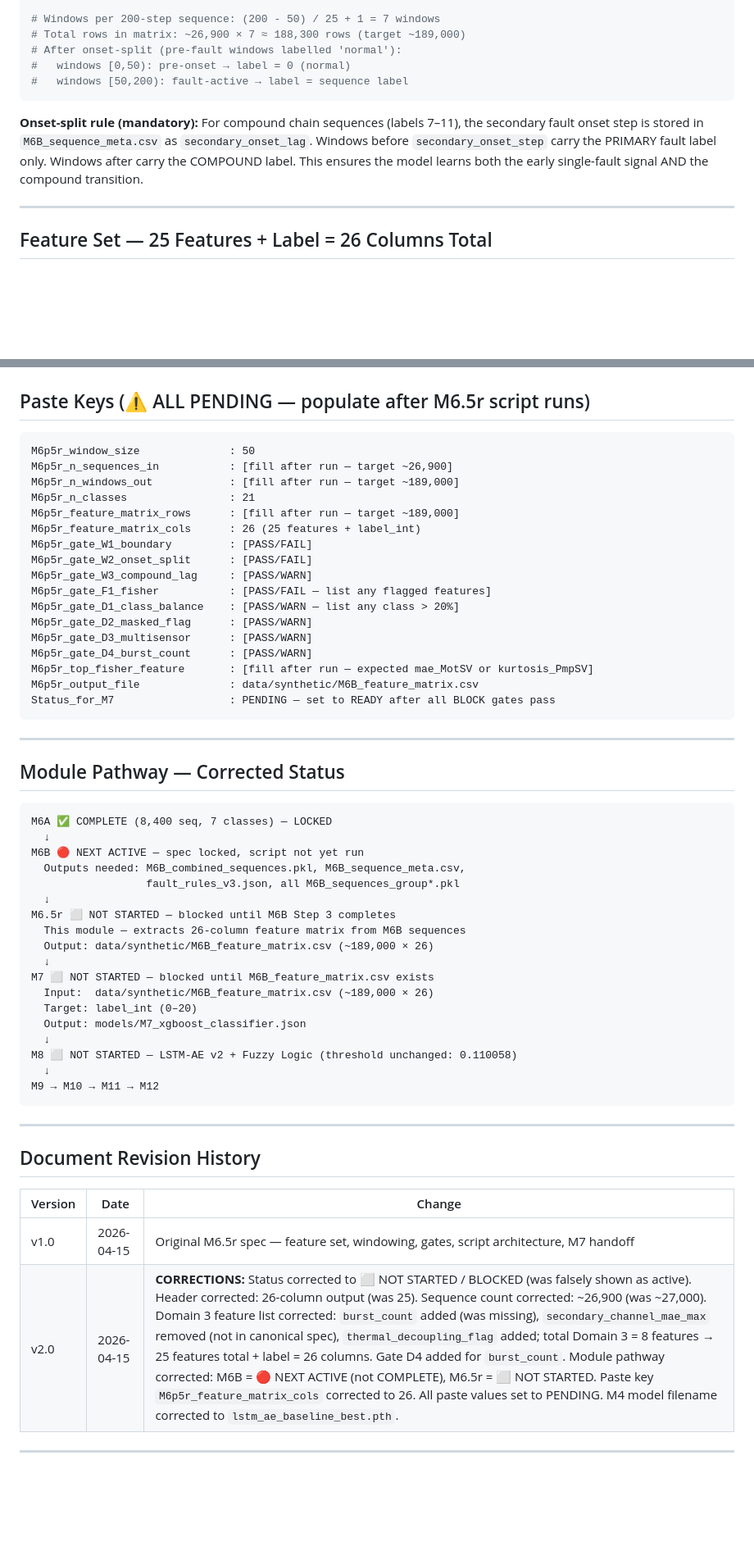
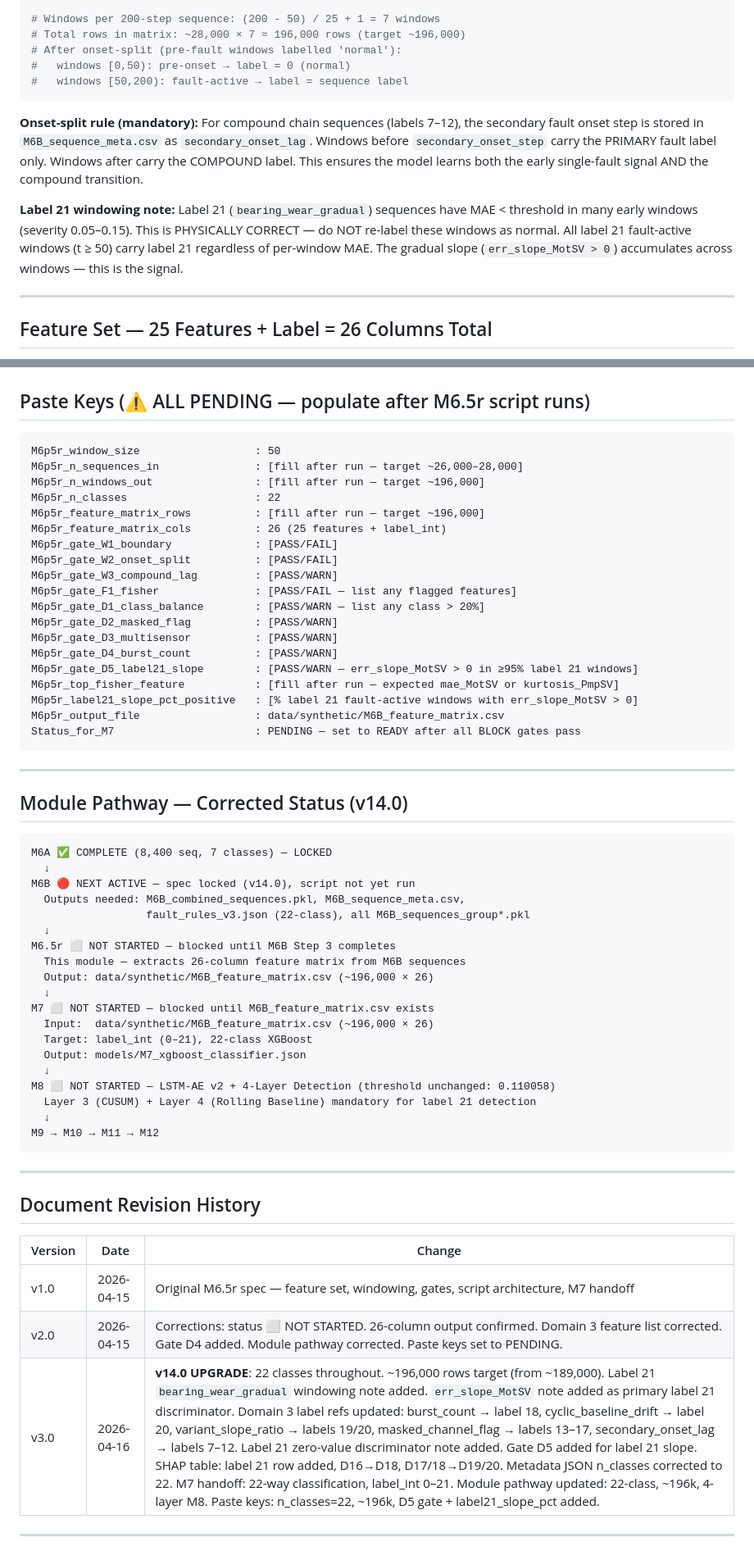
Before and after one commit to Souvik-1234-cpu/PumpSmart_Project, a Markdown page: modules_M6p5r_feature_retrain.md, 2 parts joined by grey strips. Shown at 82% size. Drawn GitHub-style; blank space fills up the shorter version.

Commit message:
update: modules_M6p5r_feature_retrain.md v3.0 — 22-class, ~196k rows, label 21 slope Gate D5, all label refs updated (v14.0)

````diff
--- a/modules_M6p5r_feature_retrain.md
+++ b/modules_M6p5r_feature_retrain.md
@@ -66,18 +66,24 @@ for start in range(0, SEQ_LEN - WINDOW_SIZE + 1, STRIDE):
     # → label = sequence label (inherited, not inferred)
 
 # Windows per 200-step sequence: (200 - 50) / 25 + 1 = 7 windows
-# Total rows in matrix: ~26,900 × 7 ≈ 188,300 rows (target ~189,000)
+# Total rows in matrix: ~28,000 × 7 ≈ 196,000 rows (target ~196,000)
 # After onset-split (pre-fault windows labelled 'normal'):
 #   windows [0,50): pre-onset → label = 0 (normal)
 #   windows [50,200): fault-active → label = sequence label
 ```
 
 **Onset-split rule (mandatory):**
-For compound chain sequences (labels 7–11), the secondary fault onset step is stored
+For compound chain sequences (labels 7–12), the secondary fault onset step is stored
 in `M6B_sequence_meta.csv` as `secondary_onset_lag`. Windows before
 `secondary_onset_step` carry the PRIMARY fault label only. Windows after carry
 the COMPOUND label. This ensures the model learns both the early single-fault
 signal AND the compound transition.
+
+**Label 21 windowing note:**
+Label 21 (`bearing_wear_gradual`) sequences have MAE < threshold in many early windows
+(severity 0.05–0.15). This is PHYSICALLY CORRECT — do NOT re-label these windows as normal.
+All label 21 fault-active windows (t ≥ 50) carry label 21 regardless of per-window MAE.
+The gradual slope (`err_slope_MotSV > 0`) accumulates across windows — this is the signal.
 
 ---
 
@@ -332,46 +349,49 @@ data/synthetic/M6B_combined_sequences.pkl — M6B output (read-only input to M6.
 ## Paste Keys (⚠️ ALL PENDING — populate after M6.5r script runs)
 
 ```
-M6p5r_window_size              : 50
-M6p5r_n_sequences_in           : [fill after run — target ~26,900]
-M6p5r_n_windows_out            : [fill after run — target ~189,000]
-M6p5r_n_classes                : 21
-M6p5r_feature_matrix_rows      : [fill after run — target ~189,000]
-M6p5r_feature_matrix_cols      : 26 (25 features + label_int)
-M6p5r_gate_W1_boundary         : [PASS/FAIL]
-M6p5r_gate_W2_onset_split      : [PASS/FAIL]
-M6p5r_gate_W3_compound_lag     : [PASS/WARN]
-M6p5r_gate_F1_fisher           : [PASS/FAIL — list any flagged features]
-M6p5r_gate_D1_class_balance    : [PASS/WARN — list any class > 20%]
-M6p5r_gate_D2_masked_flag      : [PASS/WARN]
-M6p5r_gate_D3_multisensor      : [PASS/WARN]
-M6p5r_gate_D4_burst_count      : [PASS/WARN]
-M6p5r_top_fisher_feature       : [fill after run — expected mae_MotSV or kurtosis_PmpSV]
-M6p5r_output_file              : data/synthetic/M6B_feature_matrix.csv
-Status_for_M7                  : PENDING — set to READY after all BLOCK gates pass
+M6p5r_window_size                  : 50
+M6p5r_n_sequences_in               : [fill after run — target ~26,000–28,000]
+M6p5r_n_windows_out                : [fill after run — target ~196,000]
+M6p5r_n_classes                    : 22
+M6p5r_feature_matrix_rows          : [fill after run — target ~196,000]
+M6p5r_feature_matrix_cols          : 26 (25 features + label_int)
+M6p5r_gate_W1_boundary             : [PASS/FAIL]
+M6p5r_gate_W2_onset_split          : [PASS/FAIL]
+M6p5r_gate_W3_compound_lag         : [PASS/WARN]
+M6p5r_gate_F1_fisher               : [PASS/FAIL — list any flagged features]
+M6p5r_gate_D1_class_balance        : [PASS/WARN — list any class > 20%]
+M6p5r_gate_D2_masked_flag          : [PASS/WARN]
+M6p5r_gate_D3_multisensor          : [PASS/WARN]
+M6p5r_gate_D4_burst_count          : [PASS/WARN]
+M6p5r_gate_D5_label21_slope        : [PASS/WARN — err_slope_MotSV > 0 in ≥95% label 21 windows]
+M6p5r_top_fisher_feature           : [fill after run — expected mae_MotSV or kurtosis_PmpSV]
+M6p5r_label21_slope_pct_positive   : [% label 21 fault-active windows with err_slope_MotSV > 0]
+M6p5r_output_file                  : data/synthetic/M6B_feature_matrix.csv
+Status_for_M7                      : PENDING — set to READY after all BLOCK gates pass
 ```
 
 ---
 
-## Module Pathway — Corrected Status
+## Module Pathway — Corrected Status (v14.0)
 
 ```
 M6A ✅ COMPLETE (8,400 seq, 7 classes) — LOCKED
   ↓
-M6B 🔴 NEXT ACTIVE — spec locked, script not yet run
+M6B 🔴 NEXT ACTIVE — spec locked (v14.0), script not yet run
   Outputs needed: M6B_combined_sequences.pkl, M6B_sequence_meta.csv,
-                  fault_rules_v3.json, all M6B_sequences_group*.pkl
+                  fault_rules_v3.json (22-class), all M6B_sequences_group*.pkl
   ↓
 M6.5r ⬜ NOT STARTED — blocked until M6B Step 3 completes
   This module — extracts 26-column feature matrix from M6B sequences
-  Output: data/synthetic/M6B_feature_matrix.csv (~189,000 × 26)
+  Output: data/synthetic/M6B_feature_matrix.csv (~196,000 × 26)
   ↓
 M7 ⬜ NOT STARTED — blocked until M6B_feature_matrix.csv exists
-  Input:  data/synthetic/M6B_feature_matrix.csv (~189,000 × 26)
-  Target: label_int (0–20)
+  Input:  data/synthetic/M6B_feature_matrix.csv (~196,000 × 26)
+  Target: label_int (0–21), 22-class XGBoost
   Output: models/M7_xgboost_classifier.json
   ↓
-M8 ⬜ NOT STARTED — LSTM-AE v2 + Fuzzy Logic (threshold unchanged: 0.110058)
+M8 ⬜ NOT STARTED — LSTM-AE v2 + 4-Layer Detection (threshold unchanged: 0.110058)
+  Layer 3 (CUSUM) + Layer 4 (Rolling Baseline) mandatory for label 21 detection
   ↓
 M9 → M10 → M11 → M12
 ```
@@ -383,7 +403,8 @@ M9 → M10 → M11 → M12
 | Version | Date | Change |
 |---------|------|--------|
 | v1.0 | 2026-04-15 | Original M6.5r spec — feature set, windowing, gates, script architecture, M7 handoff |
-| v2.0 | 2026-04-15 | **CORRECTIONS:** Status corrected to ⬜ NOT STARTED / BLOCKED (was falsely shown as active). Header corrected: 26-column output (was 25). Sequence count corrected: ~26,900 (was ~27,000). Domain 3 feature list corrected: `burst_count` added (was missing), `secondary_channel_mae_max` removed (not in canonical spec), `thermal_decoupling_flag` added; total Domain 3 = 8 features → 25 features total + label = 26 columns. Gate D4 added for `burst_count`. Module pathway corrected: M6B = 🔴 NEXT ACTIVE (not COMPLETE), M6.5r = ⬜ NOT STARTED. Paste key `M6p5r_feature_matrix_cols` corrected to 26. All paste values set to PENDING. M4 model filename corrected to `lstm_ae_baseline_best.pth`. |
+| v2.0 | 2026-04-15 | Corrections: status ⬜ NOT STARTED. 26-column output confirmed. Domain 3 feature list corrected. Gate D4 added. Module pathway corrected. Paste keys set to PENDING. |
+| v3.0 | 2026-04-16 | **v14.0 UPGRADE**: 22 classes throughout. ~196,000 rows target (from ~189,000). Label 21 `bearing_wear_gradual` windowing note added. `err_slope_MotSV` note added as primary label 21 discriminator. Domain 3 label refs updated: burst_count → label 18, cyclic_baseline_drift → label 20, variant_slope_ratio → labels 19/20, masked_channel_flag → labels 13–17, secondary_onset_lag → labels 7–12. Label 21 zero-value discriminator note added. Gate D5 added for label 21 slope. SHAP table: label 21 row added, D16→D18, D17/18→D19/20. Metadata JSON n_classes corrected to 22. M7 handoff: 22-way classification, label_int 0–21. Module pathway updated: 22-class, ~196k, 4-layer M8. Paste keys: n_classes=22, ~196k, D5 gate + label21_slope_pct added. |
 
 ---
 
````
Also changed, not shown: other parts of modules_M6p5r_feature_retrain.md (+56 -45 lines).
